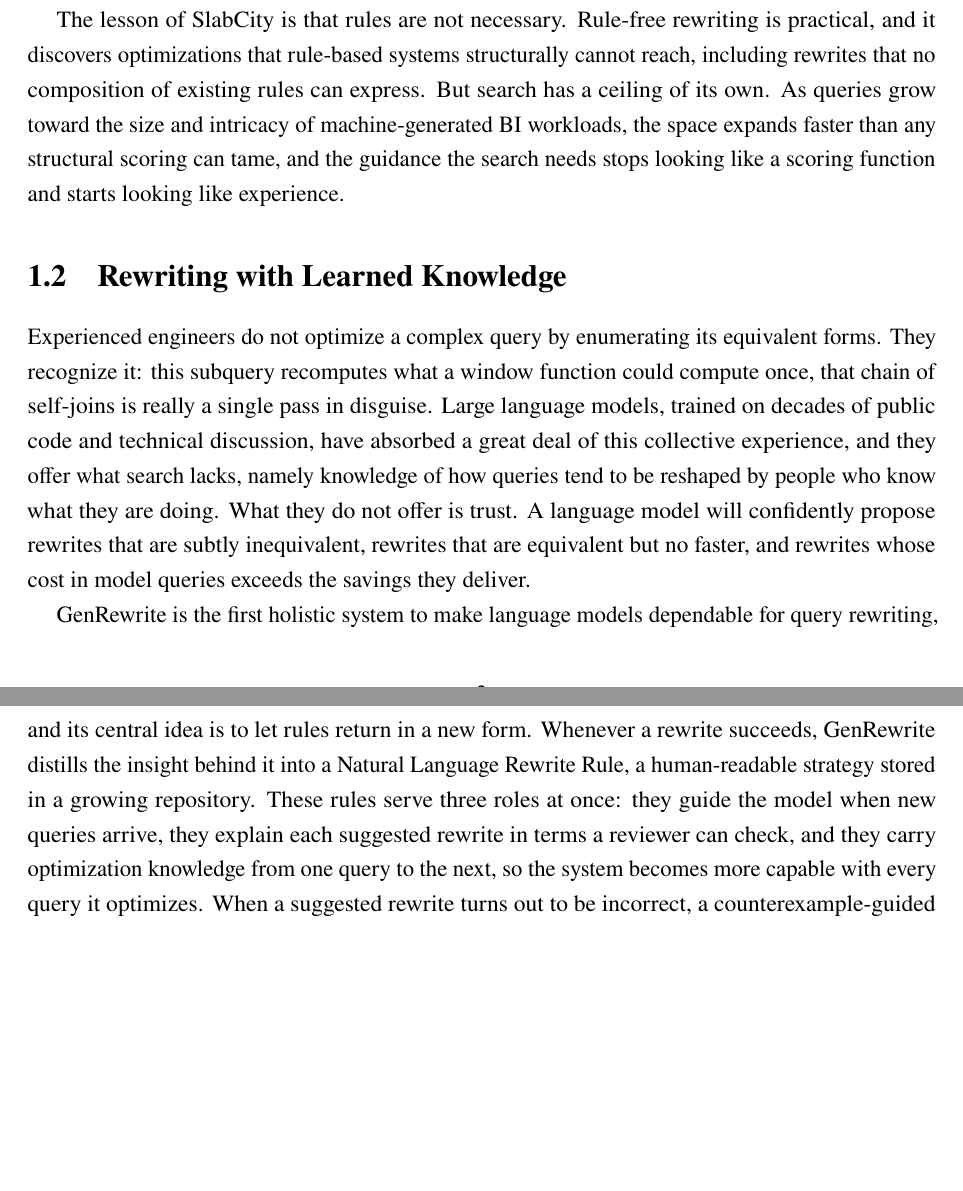
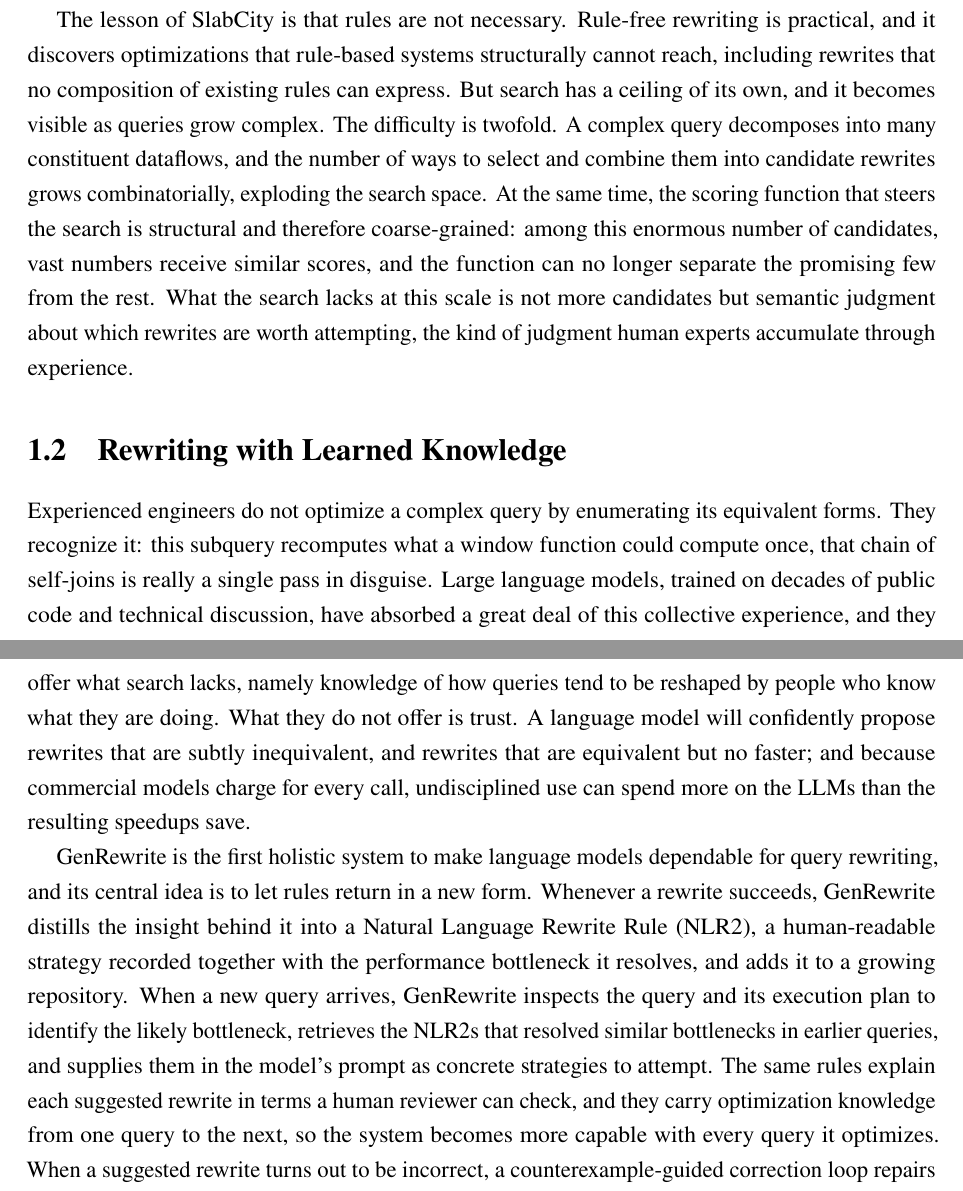
Before and after one commit to Jerry-liujie/TD1003, a LaTeX thesis (main.tex, which reads chapters/01_introduction.tex): two parts of pages 16 and 17 of 119 before the commit and two parts of pages 16 and 17 of 120 after it, joined at a grey line, cut so that both start at the same text, the shorter picture padded with empty space. Compiled offline with pdfLaTeX.

Commit message:
update introduction

```diff
--- a/chapters/01_introduction.tex
+++ b/chapters/01_introduction.tex
@@ -156,10 +155,18 @@
 rewriting is practical, and it discovers optimizations that rule-based
 systems structurally cannot reach, including rewrites that no
 composition of existing rules can express. But search has a ceiling of
-its own. As queries grow toward the size and intricacy of
-machine-generated BI workloads, the space expands faster than any
-structural scoring can tame, and the guidance the search needs stops
-looking like a scoring function and starts looking like experience.
+its own, and it becomes visible as queries grow complex. The difficulty
+is twofold. A complex query decomposes into many constituent dataflows,
+and the number of ways to select and combine them into candidate
+rewrites grows combinatorially, exploding the search space. At the same
+time, the scoring function that steers the search is structural and
+therefore coarse-grained: among this enormous number of candidates,
+vast numbers receive similar scores, and the function can no longer
+separate the promising few from the rest. What the search lacks at this
+scale is not more candidates but semantic judgment about which rewrites
+are worth attempting, the kind of judgment human experts accumulate
+through experience.
+
 
 \section{Rewriting with Learned Knowledge}
 \label{sec:intro:knowledge}
@@ -171,24 +178,28 @@
 public code and technical discussion, have absorbed a great deal of this
 collective experience, and they offer what search lacks, namely
 knowledge of how queries tend to be reshaped by people who know what
-they are doing. What they do not offer is trust. A language model will
-confidently propose rewrites that are subtly inequivalent, rewrites that
-are equivalent but no faster, and rewrites whose cost in model queries
-exceeds the savings they deliver.
+they are doing. What they do not offer is trust. A language model will confidently
+propose rewrites that are subtly inequivalent, and rewrites that are
+equivalent but no faster; and because commercial models charge for
+every call, undisciplined use can spend more on the LLMs than the
+resulting speedups save.
 
 GenRewrite is the first holistic system to make language models
 dependable for query rewriting, and its central idea is to let rules
 return in a new form. Whenever a rewrite succeeds, GenRewrite distills
-the insight behind it into a Natural Language Rewrite Rule, a
-human-readable strategy stored in a growing repository. These rules
-serve three roles at once: they guide the model when new queries
-arrive, they explain each suggested rewrite in terms a reviewer can
-check, and they carry optimization knowledge from one query to the
-next, so the system becomes more capable with every query it
-optimizes. When a suggested rewrite turns out to be incorrect, a
-counterexample-guided correction loop repairs its syntactic and
-semantic errors rather than discarding it, salvaging rewrites that
-naive prompting would lose.
+the insight behind it into a Natural Language Rewrite Rule (NLR2), a
+human-readable strategy recorded together with the performance
+bottleneck it resolves, and adds it to a growing repository. When a new
+query arrives, GenRewrite inspects the query and its execution plan to
+identify the likely bottleneck, retrieves the NLR2s that resolved
+similar bottlenecks in earlier queries, and supplies them in the
+model's prompt as concrete strategies to attempt. The same rules
+explain each suggested rewrite in terms a human reviewer can check, and
+they carry optimization knowledge from one query to the next, so the
+system becomes more capable with every query it optimizes. When a
+suggested rewrite turns out to be incorrect, a counterexample-guided
+correction loop repairs its syntactic and semantic errors rather than
+discarding it, salvaging rewrites that naive prompting would lose.
 
 The rules that emerge are unlike the rules that came before. No one
 wrote them in advance, they are stated in language rather than in
```
Also changed, not shown: chapters/01_introduction.tex (17 more changed lines).
